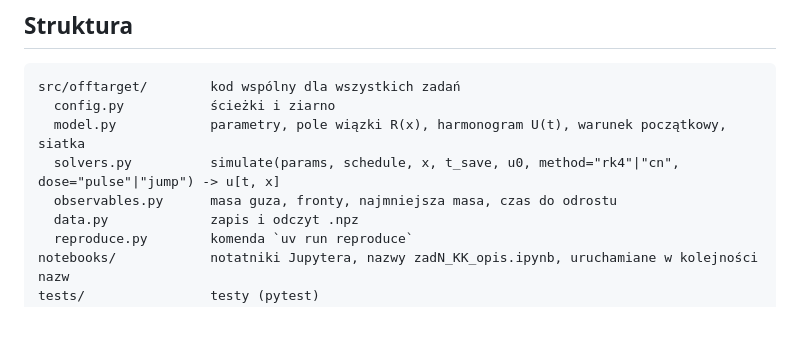
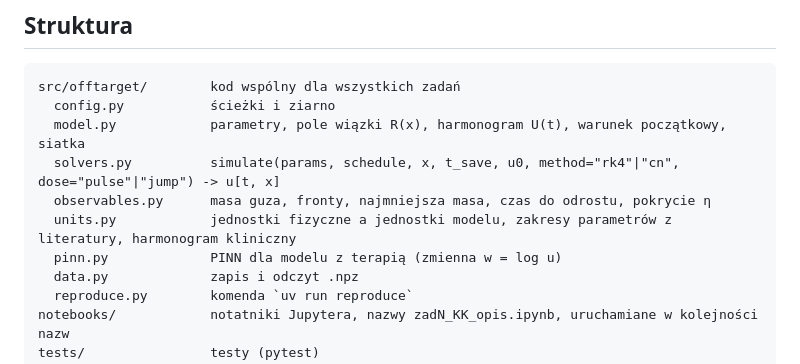
Before and after one commit to Redy144/off-target, a Markdown page: README.md, the part around the change. Drawn GitHub-style; blank space fills up the shorter version.

```diff
--- a/README.md
+++ b/README.md
@@ -42,7 +42,9 @@ src/offtarget/        kod wspólny dla wszystkich zadań
   config.py           ścieżki i ziarno
   model.py            parametry, pole wiązki R(x), harmonogram U(t), warunek początkowy, siatka
   solvers.py          simulate(params, schedule, x, t_save, u0, method="rk4"|"cn", dose="pulse"|"jump") -> u[t, x]
-  observables.py      masa guza, fronty, najmniejsza masa, czas do odrostu
+  observables.py      masa guza, fronty, najmniejsza masa, czas do odrostu, pokrycie η
+  units.py            jednostki fizyczne a jednostki modelu, zakresy parametrów z literatury, harmonogram kliniczny
+  pinn.py             PINN dla modelu z terapią (zmienna w = log u)
   data.py             zapis i odczyt .npz
   reproduce.py        komenda `uv run reproduce`
 notebooks/            notatniki Jupytera, nazwy zadN_KK_opis.ipynb, uruchamiane w kolejności nazw
```
Also changed, not shown: report/README.md (+19 -1 lines), results/figures/zad7_01_pinn.png (added), 4 other files.
